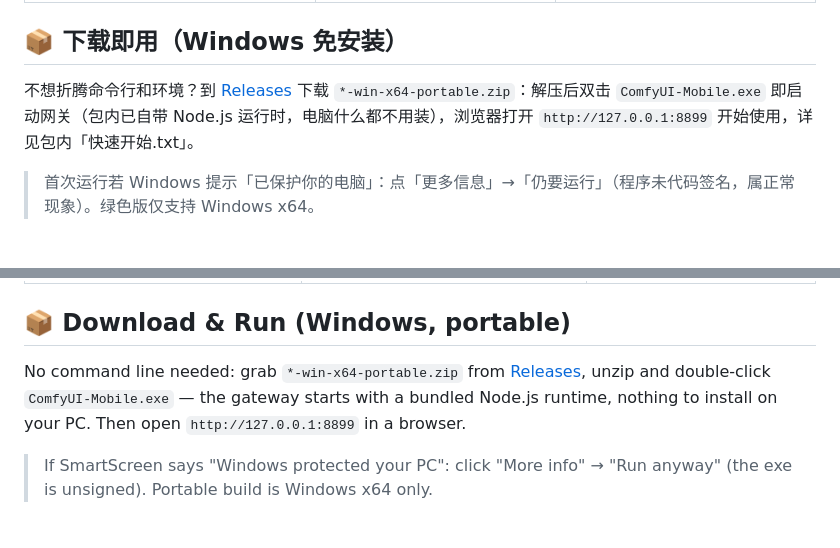
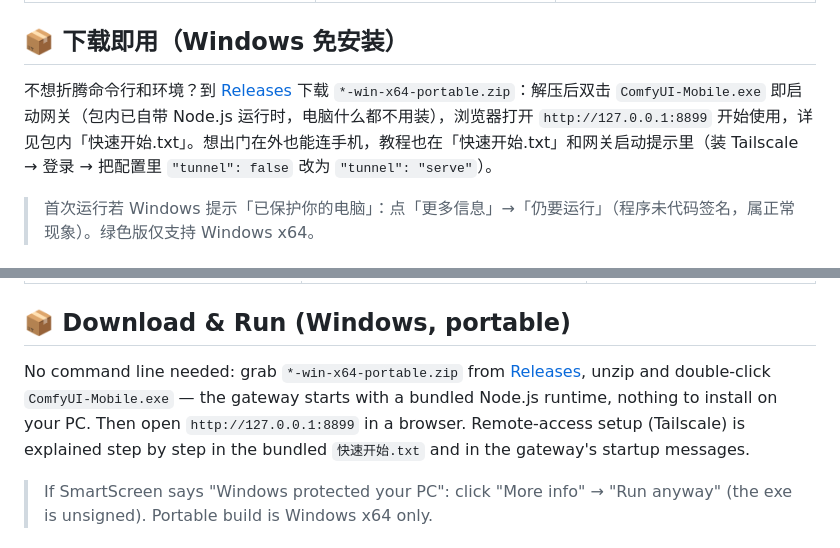
Before and after one commit to gmf1982/comfyui-mobile, a Markdown page: README.md, 2 parts joined by grey strips. Rendered like a GitHub page.

Commit message:
docs: 下载即用一节补充外网访问教程指引

```diff
--- a/README.md
+++ b/README.md
@@ -44,7 +44,7 @@
 
 ## 📦 下载即用（Windows 免安装）
 
-不想折腾命令行和环境？到 [Releases](https://github.com/gmf1982/comfyui-mobile/releases/latest) 下载 `*-win-x64-portable.zip`：解压后双击 `ComfyUI-Mobile.exe` 即启动网关（包内已自带 Node.js 运行时，电脑什么都不用装），浏览器打开 `http://127.0.0.1:8899` 开始使用，详见包内「快速开始.txt」。
+不想折腾命令行和环境？到 [Releases](https://github.com/gmf1982/comfyui-mobile/releases/latest) 下载 `*-win-x64-portable.zip`：解压后双击 `ComfyUI-Mobile.exe` 即启动网关（包内已自带 Node.js 运行时，电脑什么都不用装），浏览器打开 `http://127.0.0.1:8899` 开始使用，详见包内「快速开始.txt」。想出门在外也能连手机，教程也在「快速开始.txt」和网关启动提示里（装 Tailscale → 登录 → 把配置里 `"tunnel": false` 改为 `"tunnel": "serve"`）。
 
 > 首次运行若 Windows 提示「已保护你的电脑」：点「更多信息」→「仍要运行」（程序未代码签名，属正常现象）。绿色版仅支持 Windows x64。
 
@@ -220,7 +220,7 @@ docs/     开发文档
 
 ## 📦 Download & Run (Windows, portable)
 
-No command line needed: grab `*-win-x64-portable.zip` from [Releases](https://github.com/gmf1982/comfyui-mobile/releases/latest), unzip and double-click `ComfyUI-Mobile.exe` — the gateway starts with a bundled Node.js runtime, nothing to install on your PC. Then open `http://127.0.0.1:8899` in a browser.
+No command line needed: grab `*-win-x64-portable.zip` from [Releases](https://github.com/gmf1982/comfyui-mobile/releases/latest), unzip and double-click `ComfyUI-Mobile.exe` — the gateway starts with a bundled Node.js runtime, nothing to install on your PC. Then open `http://127.0.0.1:8899` in a browser. Remote-access setup (Tailscale) is explained step by step in the bundled `快速开始.txt` and in the gateway's startup messages.
 
 > If SmartScreen says "Windows protected your PC": click "More info" → "Run anyway" (the exe is unsigned). Portable build is Windows x64 only.
 
```
